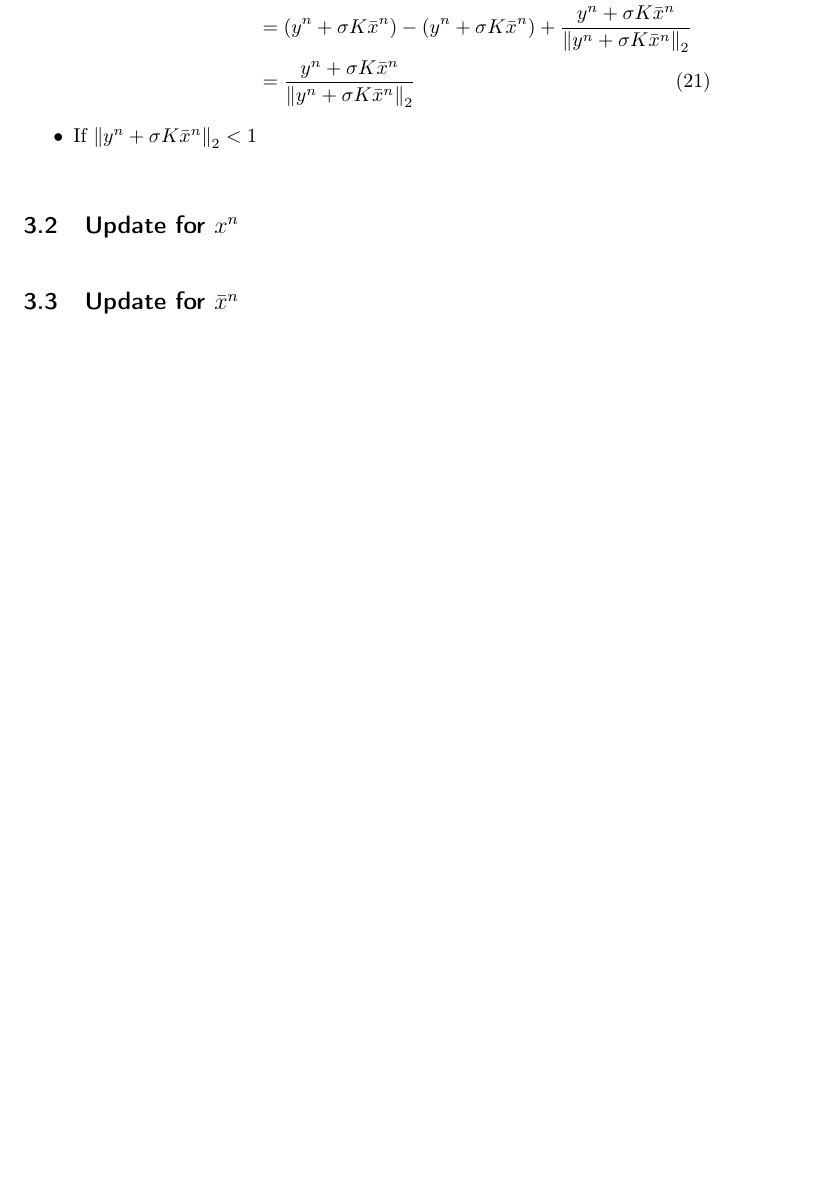
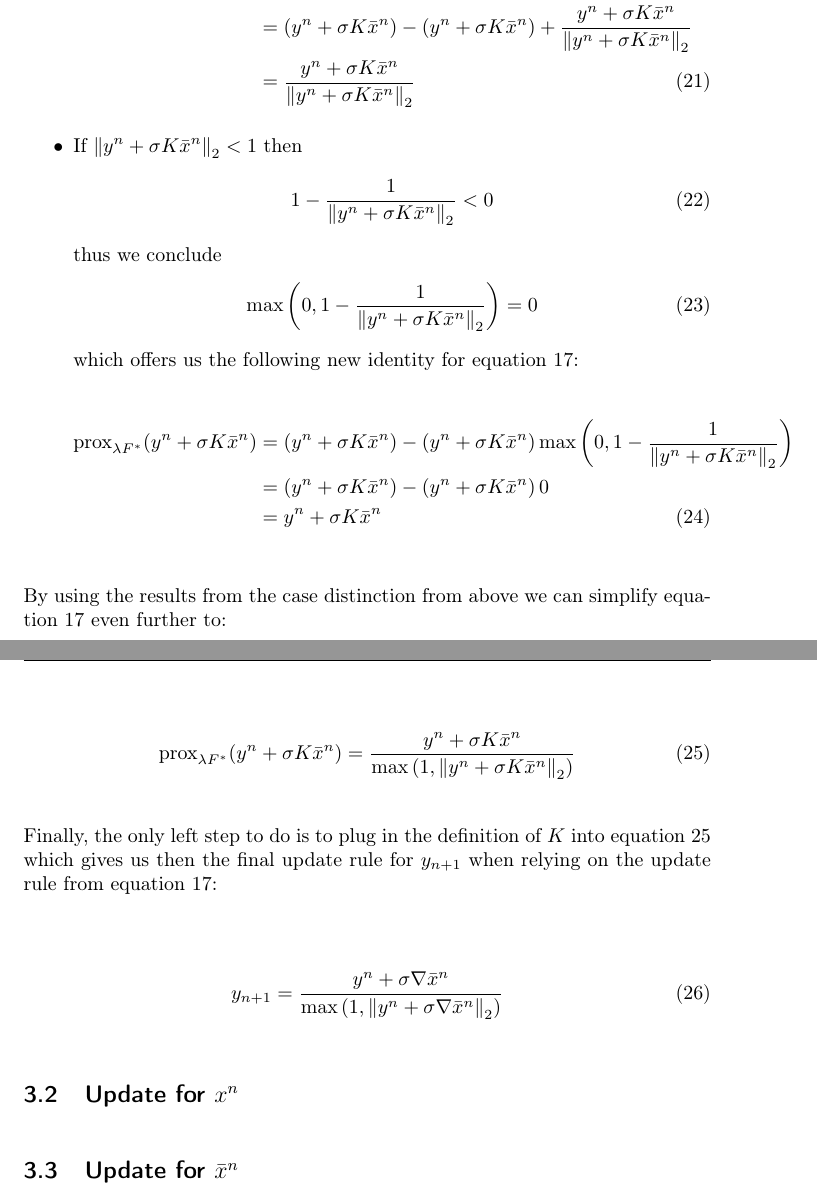
Before and after one commit to simplay/convex_opt, a LaTeX document (2/report/project2.tex): part of page 7 of 7 before the commit and two parts of pages 7 and 8 of 8 after it, the two joined at a grey line, cut so that both start at the same text, the shorter picture padded with empty space. Compiled offline with pdfLaTeX.

Commit message:
Further work on writing about update rule y_(n+1)

```diff
--- a/2/report/project2.tex
+++ b/2/report/project2.tex
@@ -259,13 +259,45 @@ To simplify our derivation even and also get rid of the proximity operator we ne
 
 		\begin{align}
 			\prox_{\lambda F^*}(y^n + \sigma K \bar{x}^{n})
+			&= (y^n + \sigma K \bar{x}^{n}) - \left( y^n + \sigma K \bar{x}^{n} \right) \max{\left(0, 1-\frac{1}{\twonorm{y^n + \sigma K \bar{x}^{n} }}\right)} \nonumber \\
 			&= (y^n + \sigma K \bar{x}^{n}) - \left( y^n + \sigma K \bar{x}^{n} \right) \left( 1-\frac{1}{\twonorm{y^n + \sigma K \bar{x}^{n}}} \right)\nonumber \\
 			&= (y^n + \sigma K \bar{x}^{n}) -(y^n + \sigma K \bar{x}^{n}) +\frac{y^n + \sigma K \bar{x}^{n}}{\twonorm{y^n + \sigma K \bar{x}^{n}}} \nonumber \\
 			&= \frac{y^n + \sigma K \bar{x}^{n}}{\twonorm{y^n + \sigma K \bar{x}^{n}}}
 		\end{align}
 
 	\item If $\twonorm{y^n + \sigma K \bar{x}^{n}} < 1$
+		then
+		\begin{align}
+			1-\frac{1}{\twonorm{y^n + \sigma K \bar{x}^{n}}} < 0
+		\end{align}
+		thus we conclude
+		\begin{align}
+			\max{\left(0, 1-\frac{1}{\twonorm{y^n + \sigma K \bar{x}^{n}}}\right)}
+			&= 0
+		\end{align}
+		which offers us the following new identity for equation $\ref{eq:y_n_1_expression}$:
+
+		\begin{align}
+			\prox_{\lambda F^*}(y^n + \sigma K \bar{x}^{n})
+			&= (y^n + \sigma K \bar{x}^{n}) - \left( y^n + \sigma K \bar{x}^{n} \right) \max{\left(0, 1-\frac{1}{\twonorm{y^n + \sigma K \bar{x}^{n} }}\right)} \nonumber \\
+			&= (y^n + \sigma K \bar{x}^{n}) - \left( y^n + \sigma K \bar{x}^{n} \right) 0 \nonumber \\
+			&= y^n + \sigma K \bar{x}^{n}
+		\end{align}
 \end{itemize}
+
+By using the results from the case distinction from above we can simplify equation $\ref{eq:y_n_1_expression}$ even further to:
+
+\begin{equation}
+	\prox_{\lambda F^*}(y^n + \sigma K \bar{x}^{n}) = \frac{y^n + \sigma K \bar{x}^{n}}{\max{\left(1,\twonorm{y^n + \sigma K \bar{x}^{n}} \right)}}
+\label{eq:y_p_1_we_proxy}
+\end{equation}
+
+Finally, the only left step to do is to plug in the definition of $K$ into equation $\ref{eq:y_p_1_we_proxy}$ which gives us then the final update rule for $y_{n+1}$ when relying on the update rule from equation $\ref{eq:y_n_1_expression}$:
+
+\begin{align}
+	y_{n+1} = \frac{y^n + \sigma \nabla \bar{x}^{n}}{\max{\left(1,\twonorm{y^n + \sigma \nabla \bar{x}^{n}} \right)}}
+\end{align}
+
 
 \subsection{Update for $x^{n}$}
 \subsection{Update for $\bar{x}^{n}$}
```
